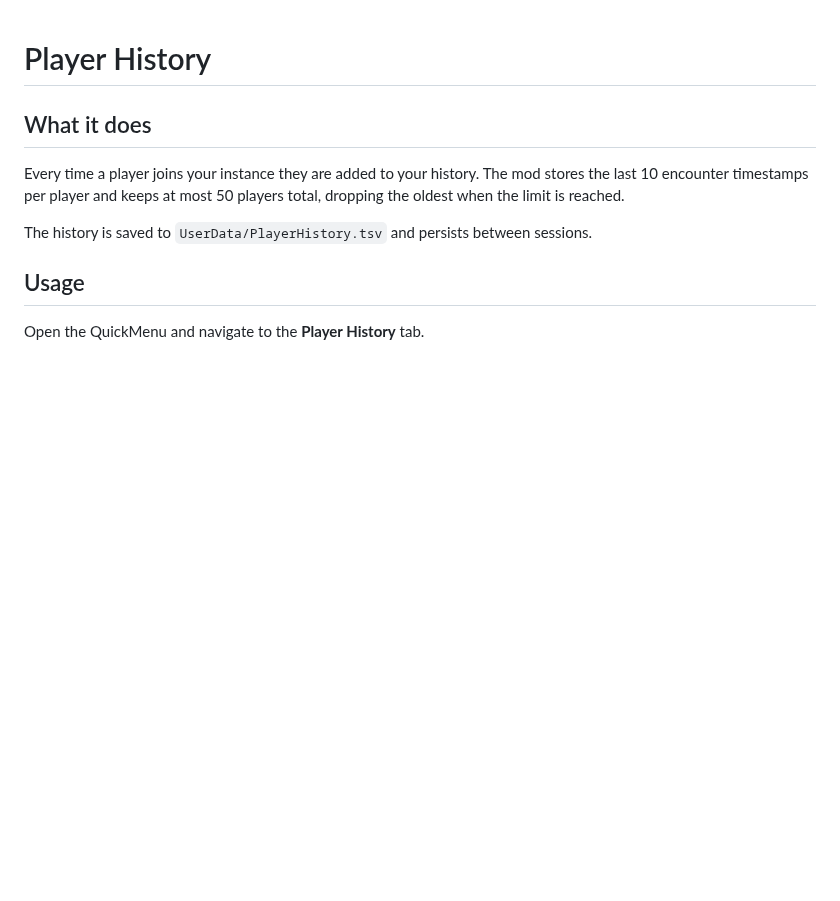
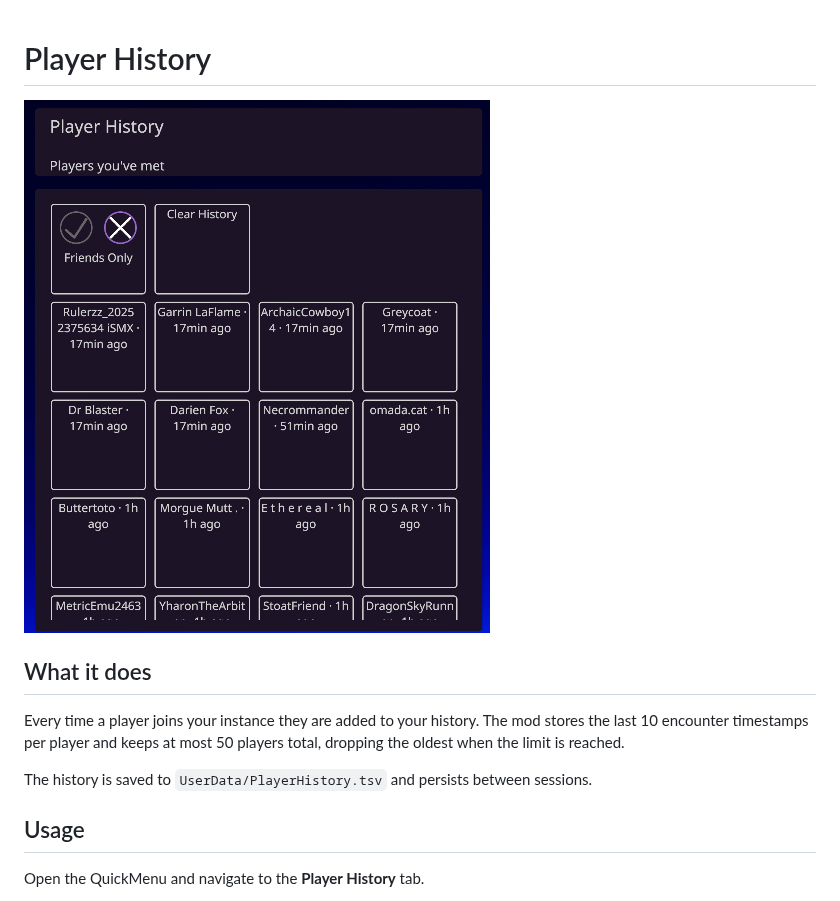
Before and after one commit to LensError/LensErrors-CVR-Mods, a Markdown page: playerhistory/README.md, the part around the change. Rendered like a GitHub page; pictures changed too: playerhistory/img/image.png (added); blank space fills up the shorter version.

Commit message:
Image added to mod readme

```diff
--- a/playerhistory/README.md
+++ b/playerhistory/README.md
@@ -1,4 +1,6 @@
 # Player History
+
+![Player History preview](img/image.png)
 
 ## What it does
 
```
